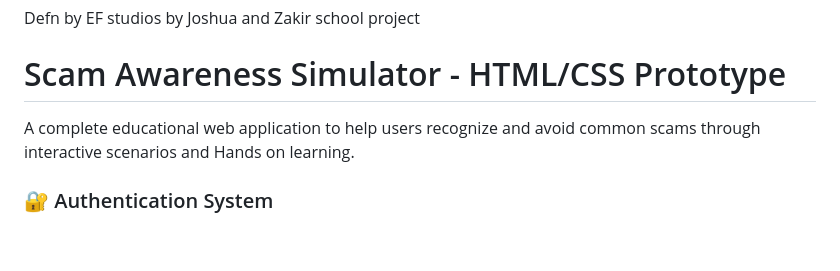
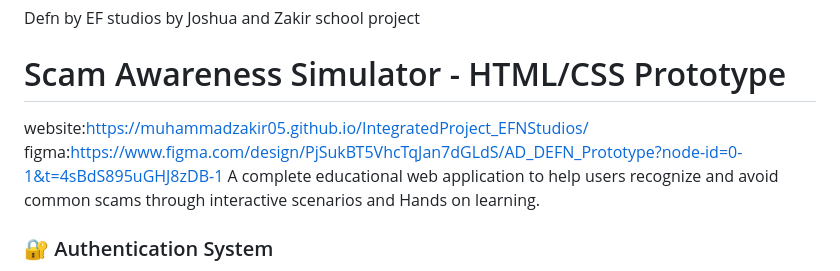
Before and after one commit to MuhammadZakir05/IntegratedProject_EFNStudios, a Markdown page: README.md, the part around the change. Drawn GitHub-style; blank space fills up the shorter version.

```diff
--- a/README.md
+++ b/README.md
@@ -3,6 +3,8 @@ by Joshua and Zakir
 school project
 # Scam Awareness Simulator - HTML/CSS Prototype
 
+website:https://muhammadzakir05.github.io/IntegratedProject_EFNStudios/
+figma:https://www.figma.com/design/PjSukBT5VhcTqJan7dGLdS/AD_DEFN_Prototype?node-id=0-1&t=4sBdS895uGHJ8zDB-1
 A complete educational web application to help users recognize and avoid common scams through interactive scenarios and Hands on learning.
 
 ### 🔐 Authentication System
```
